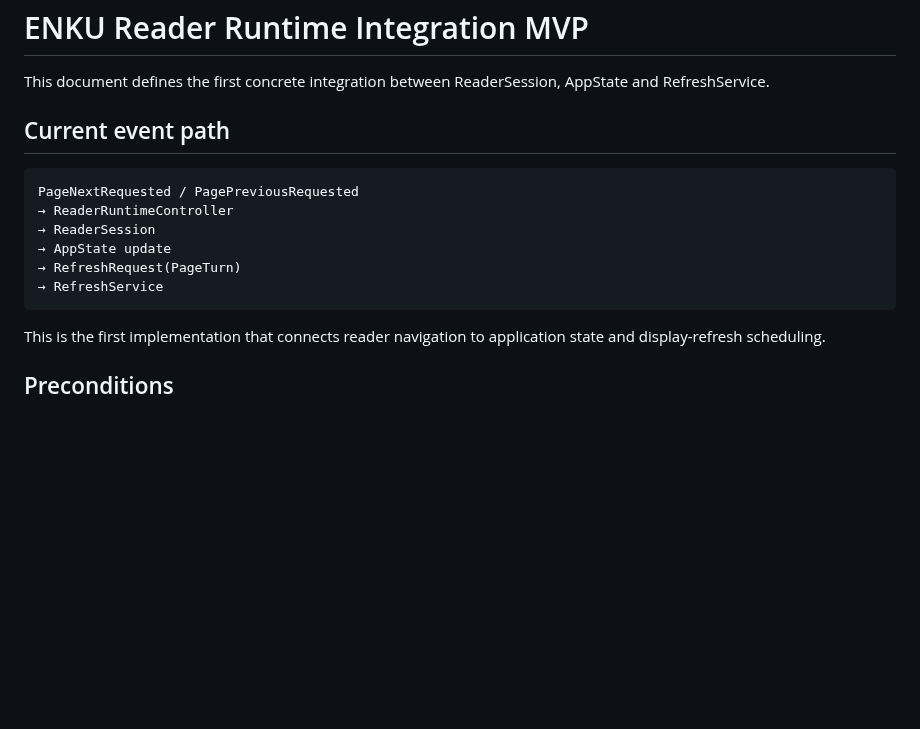
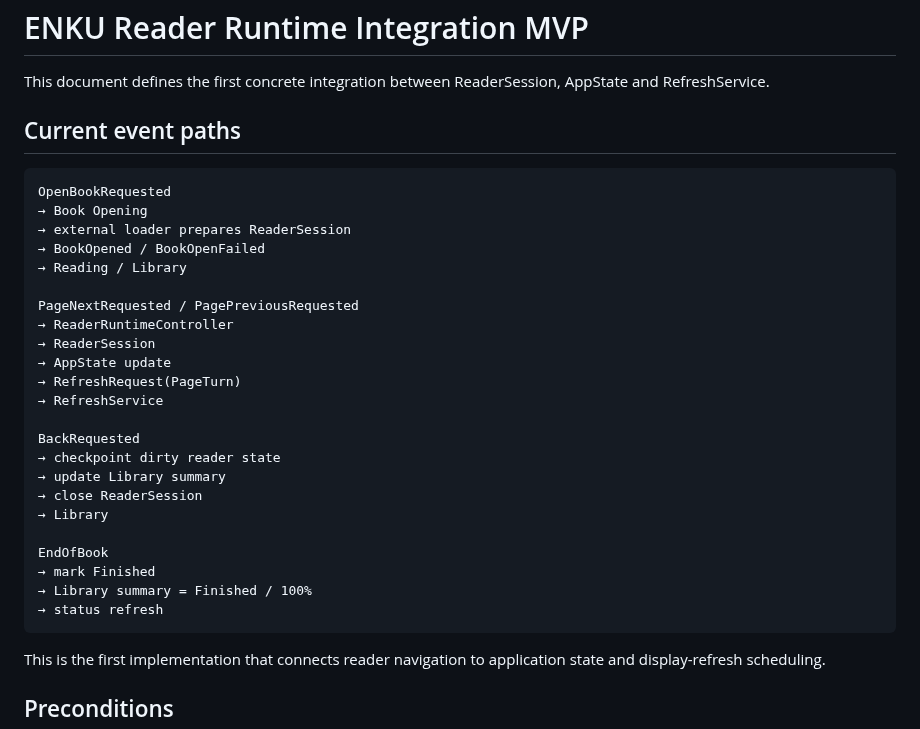
Before and after one commit to raznoglaz1y/enku, a Markdown page: docs/reader-runtime-mvp.md, the part around one of its changes. Drawn GitHub-style; blank space fills up the shorter version.

````diff
--- a/docs/reader-runtime-mvp.md
+++ b/docs/reader-runtime-mvp.md
@@ -2,15 +2,32 @@
 
 This document defines the first concrete integration between ReaderSession, AppState and RefreshService.
 
-## Current event path
+## Current event paths
 
 ```text
+OpenBookRequested
+→ Book Opening
+→ external loader prepares ReaderSession
+→ BookOpened / BookOpenFailed
+→ Reading / Library
+
 PageNextRequested / PagePreviousRequested
 → ReaderRuntimeController
 → ReaderSession
 → AppState update
 → RefreshRequest(PageTurn)
 → RefreshService
+
+BackRequested
+→ checkpoint dirty reader state
+→ update Library summary
+→ close ReaderSession
+→ Library
+
+EndOfBook
+→ mark Finished
+→ Library summary = Finished / 100%
+→ status refresh
 ```
 
 This is the first implementation that connects reader navigation to application state and display-refresh scheduling.
````
Also changed, not shown: other parts of docs/reader-runtime-mvp.md (+34 -8 lines).
